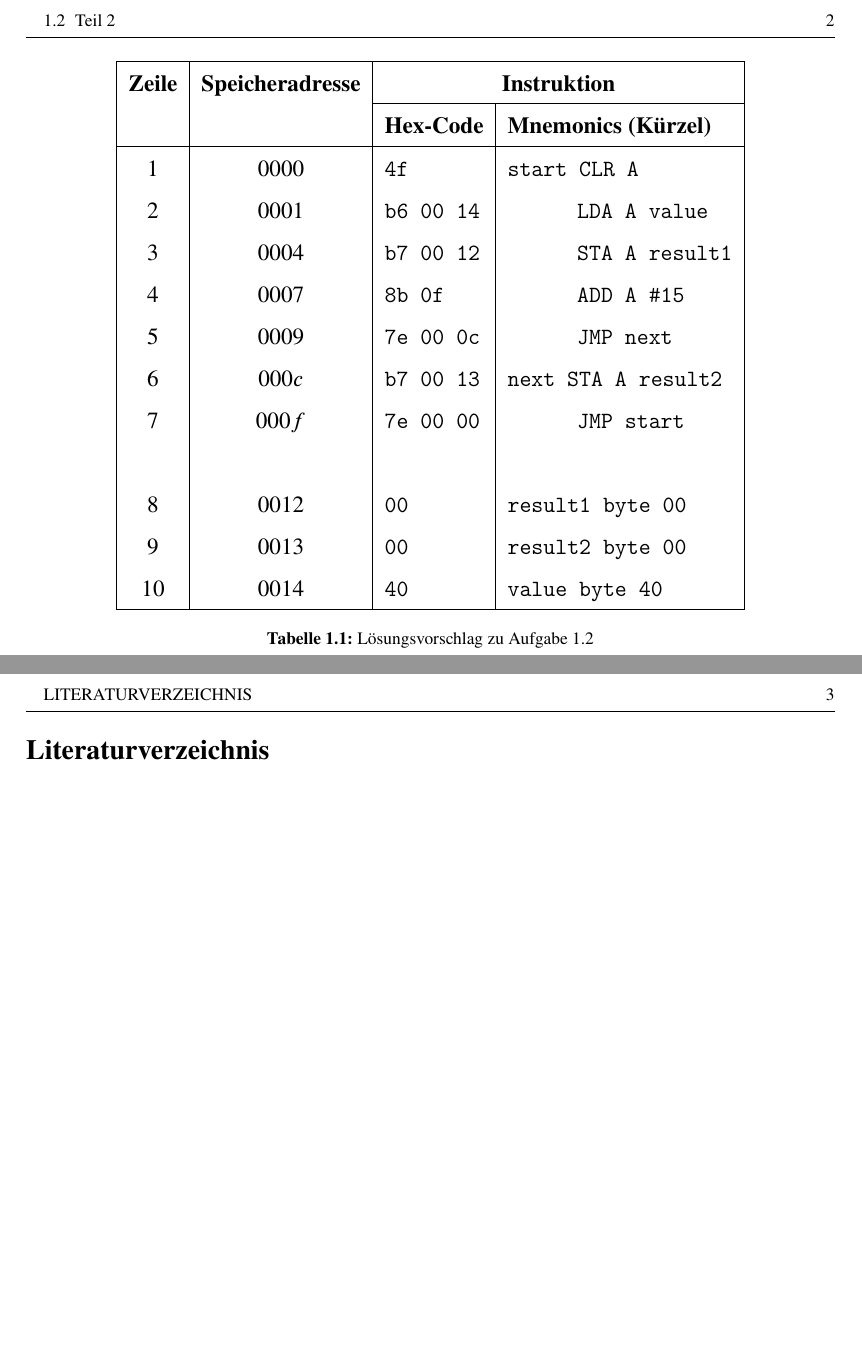
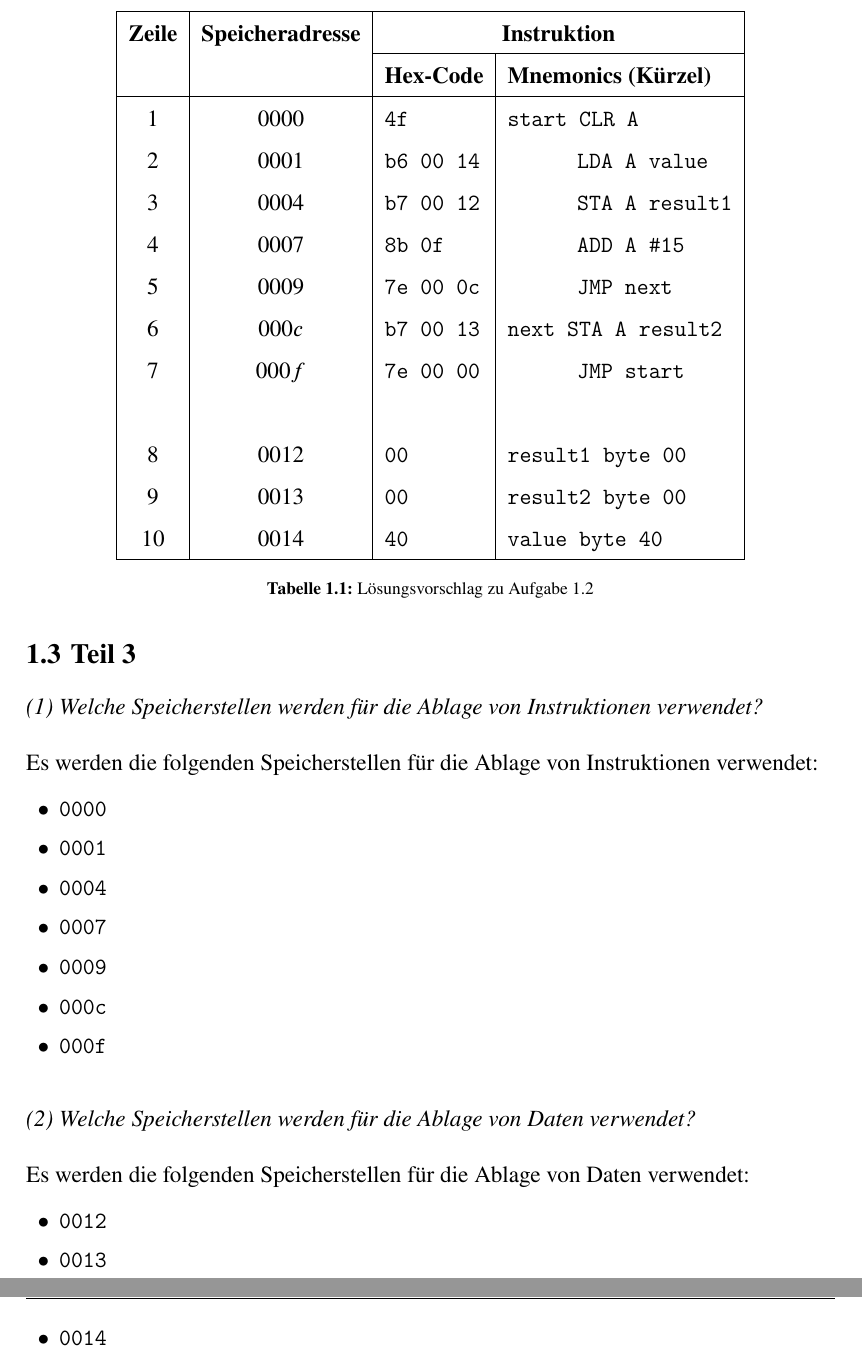
Before and after one commit to ThorstenSuckow/es, a LaTeX thesis (docs/einsendeaufgaben/einsendeaufgaben 1/Einsendeaufgaben ES 1.tex, which reads docs/einsendeaufgaben/einsendeaufgaben 1/aufgabe 1/index.tex): two parts of pages 4 and 5 of 5 before the commit and two parts of pages 4 and 5 of 6 after it, joined at a grey line, cut at the place of the change, the shorter picture padded with empty space. Compiled offline with pdfLaTeX.

Commit message:
docs: add Lösungsvorschlag vor 1.3

```diff
--- a/docs/einsendeaufgaben/einsendeaufgaben 1/aufgabe 1/index.tex
+++ b/docs/einsendeaufgaben/einsendeaufgaben 1/aufgabe 1/index.tex
@@ -61,3 +61,38 @@ Der Lösungsvorschlag ist in Tabelle~\ref{tab:speicherinstruktionen} angegeben.
     \caption{Lösungsvorschlag zu Aufgabe 1.2}
     \label{tab:speicherinstruktionen}
 \end{table}
+
+
+\section{Teil 3}
+
+\textit{(1) Welche Speicherstellen werden für die Ablage von Instruktionen
+verwendet?}\\
+
+\noindent
+Es werden die folgenden Speicherstellen für die Ablage von Instruktionen verwendet:
+
+\begin{itemize}
+    \itemsep0.5em
+    \item \texttt{0000}
+    \item \texttt{0001}
+    \item \texttt{0004}
+    \item \texttt{0007}
+    \item \texttt{0009}
+    \item \texttt{000c}
+    \item \texttt{000f}
+\end{itemize}
+
+\vspace{5mm}
+
+\noindent
+\textit{(2) Welche Speicherstellen werden für die Ablage von Daten verwendet?}\\
+
+\noindent
+Es werden die folgenden Speicherstellen für die Ablage von Daten verwendet:
+
+\begin{itemize}
+    \itemsep0.5em
+    \item \texttt{0012}
+    \item \texttt{0013}
+    \item \texttt{0014}
+\end{itemize}
```
Also changed, not shown: docs/einsendeaufgaben/einsendeaufgaben 1/aufgabe 1/index.tex (4 more changed lines).
